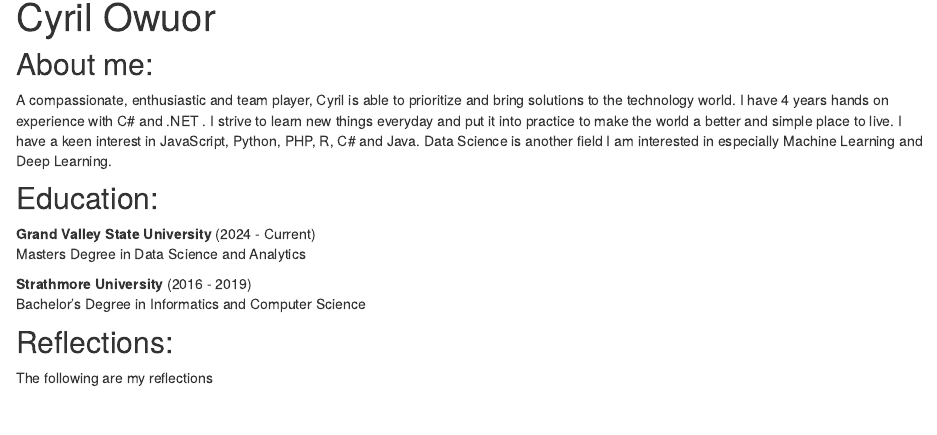
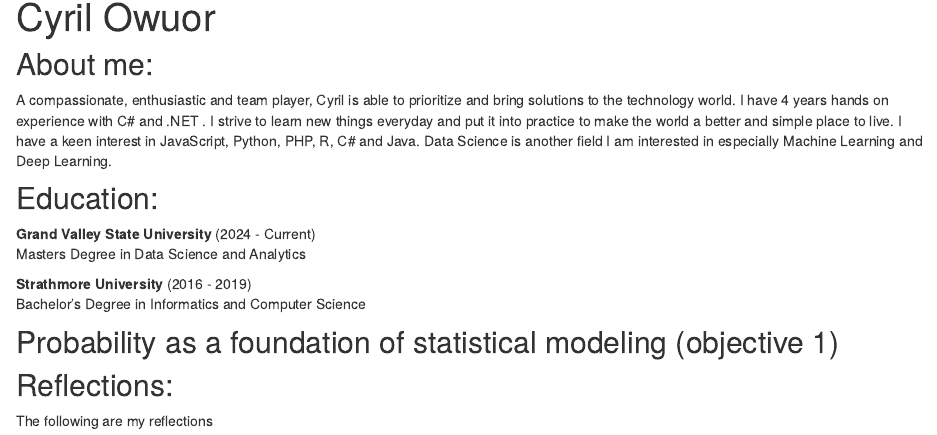
Before and after one commit to COdiwuor/R_Portfolio, an R Markdown document (index.Rmd): the page in a window 1100 px wide, from 90 px down. Rendered offline with R 4.5, knitr and Pandoc, with nearby package versions; drawn as R Markdown's standard HTML page in place of the format the file asks for.

Commit message:
latest changes

```diff
--- a/index.Rmd
+++ b/index.Rmd
@@ -31,5 +31,7 @@ Masters Degree in Data Science and Analytics
 **Strathmore University** (2016 - 2019)<br>
 Bachelor's Degree in Informatics and Computer Science
 
+## Probability as a foundation of statistical modeling (objective 1)
+
 ## Reflections:
 The following are my reflections
```
Also changed, not shown: 1 other file.
